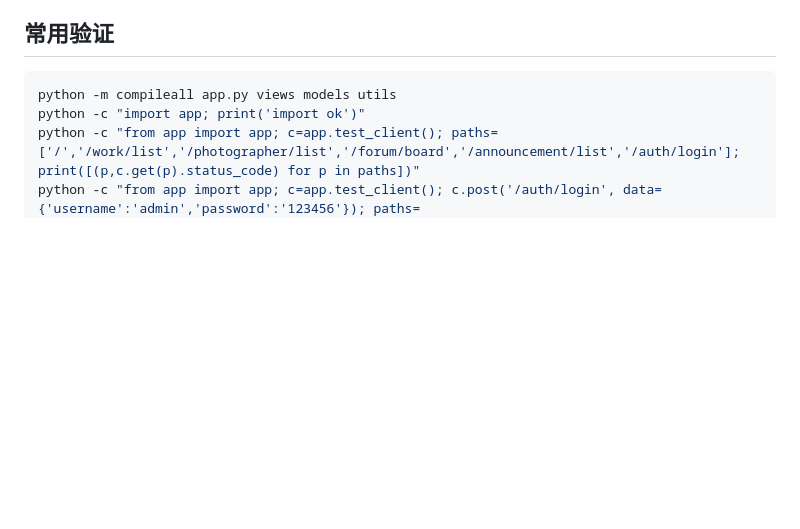
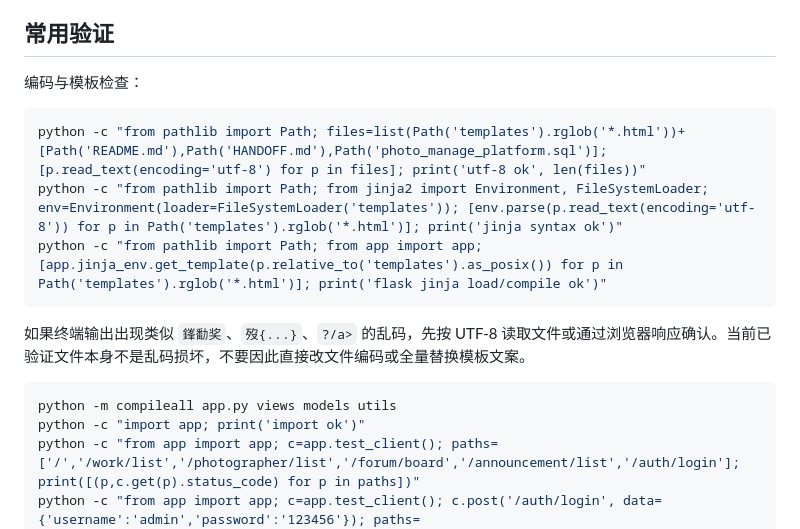
Before and after one commit to Launcher0893/photo-manage-platform, a Markdown page: README.md, the part around the change. Rendered like a GitHub page; blank space fills up the shorter version.

Commit message:
update：更新文档中关于乱码的描述内容

````diff
--- a/README.md
+++ b/README.md
@@ -124,6 +124,16 @@ python app.py
 
 ## 常用验证
 
+编码与模板检查：
+
+```powershell
+python -c "from pathlib import Path; files=list(Path('templates').rglob('*.html'))+[Path('README.md'),Path('HANDOFF.md'),Path('photo_manage_platform.sql')]; [p.read_text(encoding='utf-8') for p in files]; print('utf-8 ok', len(files))"
+python -c "from pathlib import Path; from jinja2 import Environment, FileSystemLoader; env=Environment(loader=FileSystemLoader('templates')); [env.parse(p.read_text(encoding='utf-8')) for p in Path('templates').rglob('*.html')]; print('jinja syntax ok')"
+python -c "from pathlib import Path; from app import app; [app.jinja_env.get_template(p.relative_to('templates').as_posix()) for p in Path('templates').rglob('*.html')]; print('flask jinja load/compile ok')"
+```
+
+如果终端输出出现类似 `鎽勫奖`、`歿{...}`、`?/a>` 的乱码，先按 UTF-8 读取文件或通过浏览器响应确认。当前已验证文件本身不是乱码损坏，不要因此直接改文件编码或全量替换模板文案。
+
 ```powershell
 python -m compileall app.py views models utils
 python -c "import app; print('import ok')"
````
Also changed, not shown: HANDOFF.md (+2 -1 lines).
